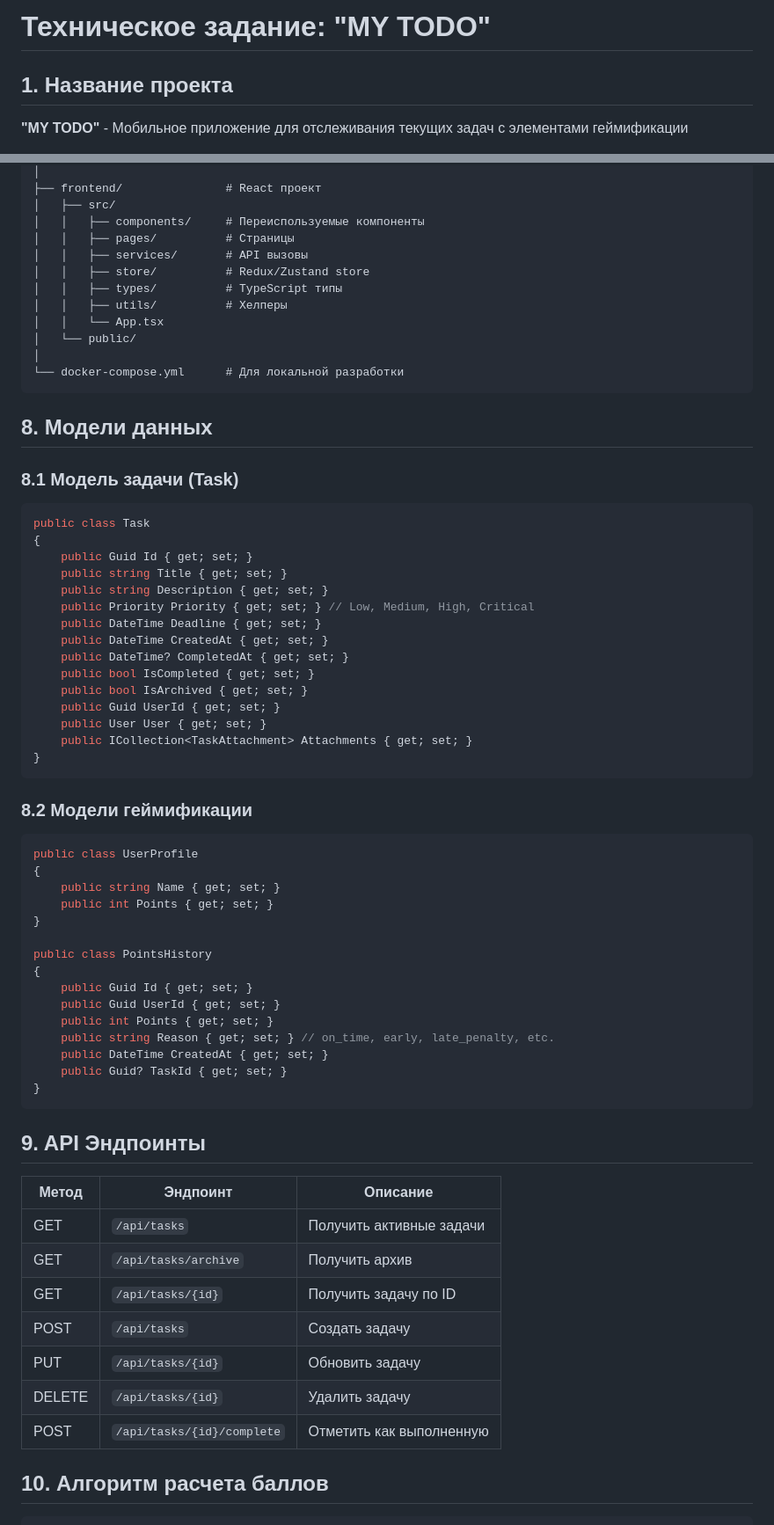
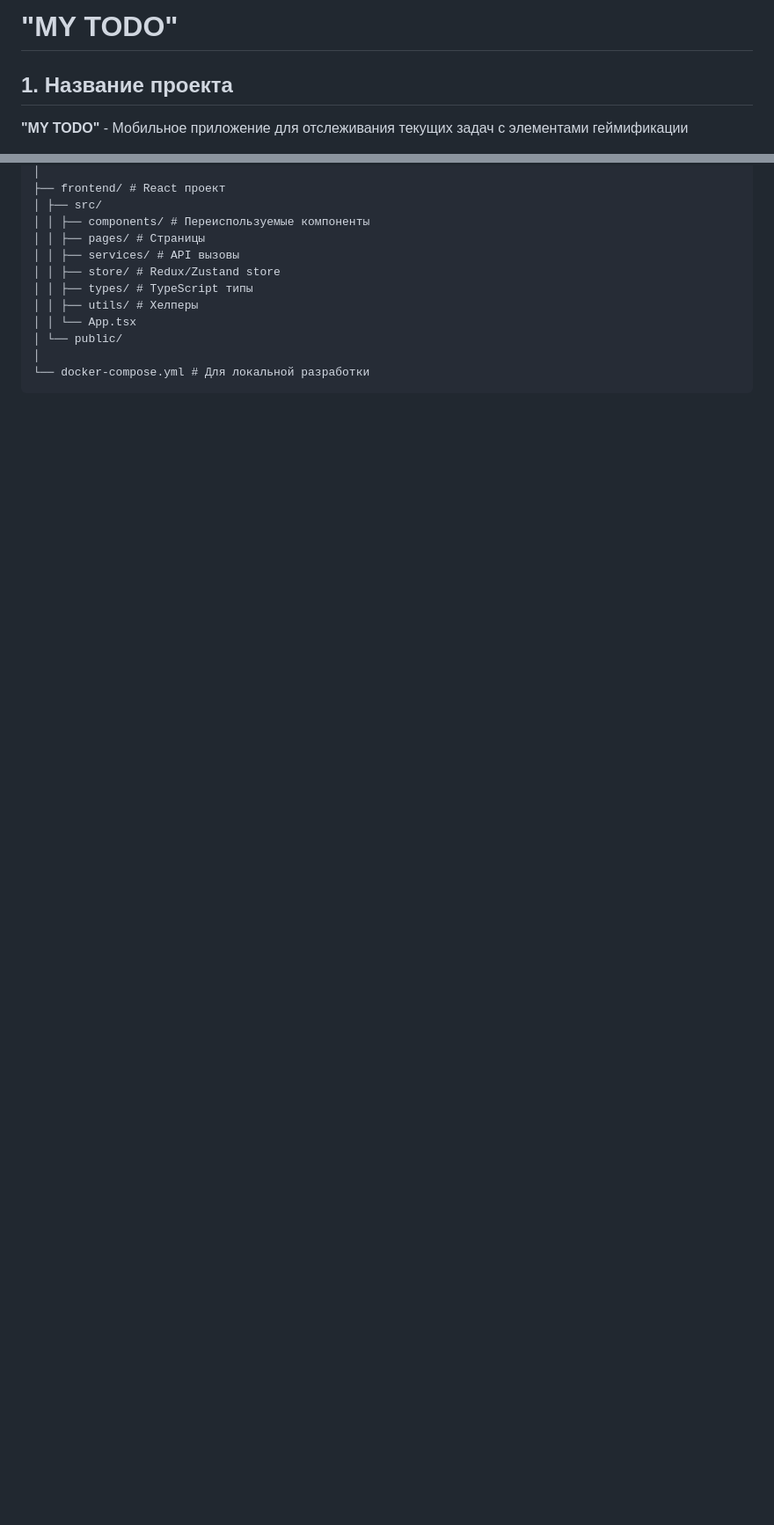
Before and after one commit to karka-g/my-todo, a Markdown page: README.md, 2 parts joined by grey strips. Shown at 88% size. Rendered like a GitHub page; blank space fills up the shorter version.

````diff
--- a/README.md
+++ b/README.md
@@ -1,4 +1,4 @@
-# Техническое задание: "MY TODO"
+# "MY TODO"
 
 ## 1. Название проекта
 **"MY TODO"** - Мобильное приложение для отслеживания текущих задач с элементами геймификации
@@ -102,70 +119,15 @@ TodoApp/
 │
-├── frontend/               # React проект
-│   ├── src/
-│   │   ├── components/     # Переиспользуемые компоненты
-│   │   ├── pages/          # Страницы
-│   │   ├── services/       # API вызовы
-│   │   ├── store/          # Redux/Zustand store
-│   │   ├── types/          # TypeScript типы
-│   │   ├── utils/          # Хелперы
-│   │   └── App.tsx
-│   └── public/
+├── frontend/ # React проект
+│ ├── src/
+│ │ ├── components/ # Переиспользуемые компоненты
+│ │ ├── pages/ # Страницы
+│ │ ├── services/ # API вызовы
+│ │ ├── store/ # Redux/Zustand store
+│ │ ├── types/ # TypeScript типы
+│ │ ├── utils/ # Хелперы
+│ │ └── App.tsx
+│ └── public/
 │
-└── docker-compose.yml      # Для локальной разработки
+└── docker-compose.yml # Для локальной разработки
 ```
 
-
-## 8. Модели данных
-
-### 8.1 Модель задачи (Task)
-```csharp
-public class Task
-{
-    public Guid Id { get; set; }
-    public string Title { get; set; }
-    public string Description { get; set; }
-    public Priority Priority { get; set; } // Low, Medium, High, Critical
-    public DateTime Deadline { get; set; }
-    public DateTime CreatedAt { get; set; }
-    public DateTime? CompletedAt { get; set; }
-    public bool IsCompleted { get; set; }
-    public bool IsArchived { get; set; }
-    public Guid UserId { get; set; }
-    public User User { get; set; }
-    public ICollection<TaskAttachment> Attachments { get; set; }
-}
-```
-
-### 8.2 Модели геймификации
-```csharp
-public class UserProfile
-{
-    public string Name { get; set; }
-    public int Points { get; set; }
-}
-
-public class PointsHistory
-{
-    public Guid Id { get; set; }
-    public Guid UserId { get; set; }
-    public int Points { get; set; }
-    public string Reason { get; set; } // on_time, early, late_penalty, etc.
-    public DateTime CreatedAt { get; set; }
-    public Guid? TaskId { get; set; }
-}
-```
-
-## 9. API Эндпоинты
-
-| Метод | Эндпоинт | Описание |
-|-------|----------|----------|
-| GET | `/api/tasks` | Получить активные задачи |
-| GET | `/api/tasks/archive` | Получить архив |
-| GET | `/api/tasks/{id}` | Получить задачу по ID |
-| POST | `/api/tasks` | Создать задачу |
-| PUT | `/api/tasks/{id}` | Обновить задачу |
-| DELETE | `/api/tasks/{id}` | Удалить задачу |
-| POST | `/api/tasks/{id}/complete` | Отметить как выполненную |
-
-## 10. Алгоритм расчета баллов
-
````
Also changed, not shown: other parts of README.md (+52 -61 lines).
